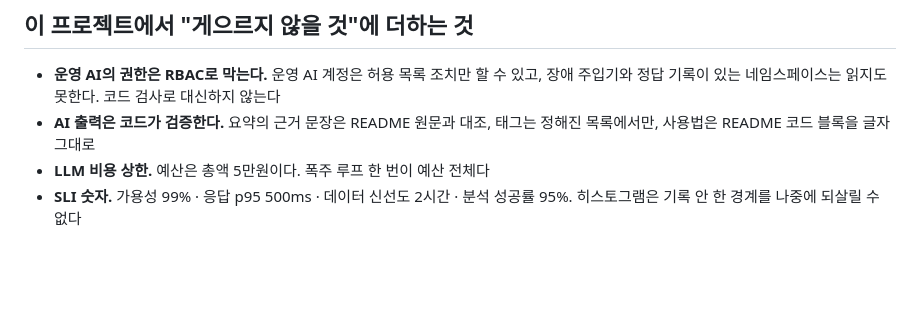
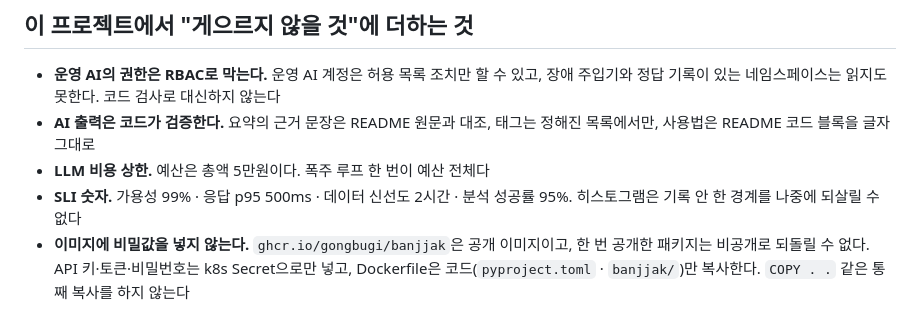
Before and after one commit to gongbugi/banjjak, a Markdown page: CLAUDE.md, the part around the change. Drawn GitHub-style; blank space fills up the shorter version.

Commit message:
규칙: 공개 이미지에 비밀값을 넣지 않는다
GHCR 이미지가 공개이고 다시 비공개로 못 돌리므로, 비밀값은 k8s Secret으로만 넣고 Dockerfile은 코드만 복사한다.

Co-Authored-By: Claude Opus 5.5 <noreply@anthropic.com>

```diff
--- a/CLAUDE.md
+++ b/CLAUDE.md
@@ -45,3 +45,4 @@ Not lazy about: understanding the problem (read it fully and trace the real flow
 - **AI 출력은 코드가 검증한다.** 요약의 근거 문장은 README 원문과 대조, 태그는 정해진 목록에서만, 사용법은 README 코드 블록을 글자 그대로
 - **LLM 비용 상한.** 예산은 총액 5만원이다. 폭주 루프 한 번이 예산 전체다
 - **SLI 숫자.** 가용성 99% · 응답 p95 500ms · 데이터 신선도 2시간 · 분석 성공률 95%. 히스토그램은 기록 안 한 경계를 나중에 되살릴 수 없다
+- **이미지에 비밀값을 넣지 않는다.** `ghcr.io/gongbugi/banjjak`은 공개 이미지이고, 한 번 공개한 패키지는 비공개로 되돌릴 수 없다. API 키·토큰·비밀번호는 k8s Secret으로만 넣고, Dockerfile은 코드(`pyproject.toml` · `banjjak/`)만 복사한다. `COPY . .` 같은 통째 복사를 하지 않는다
```
